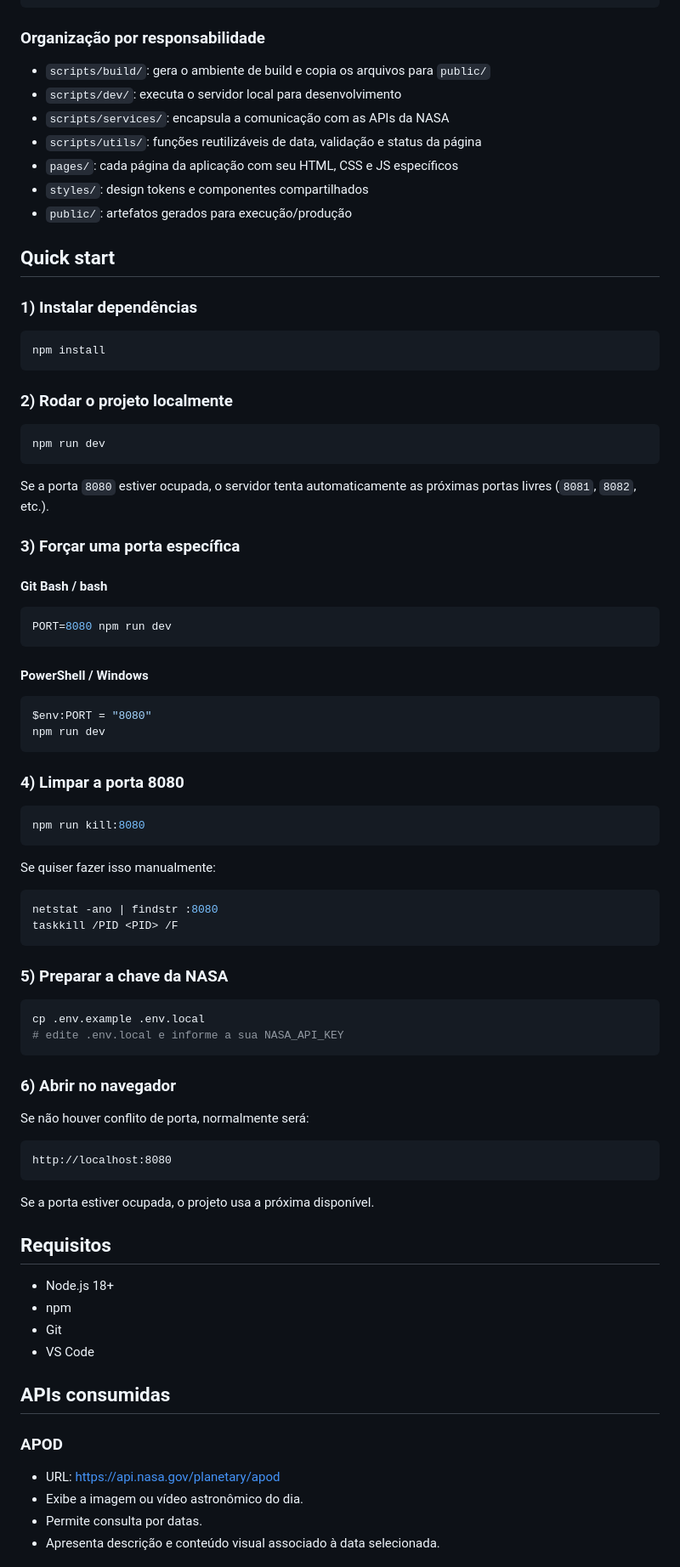
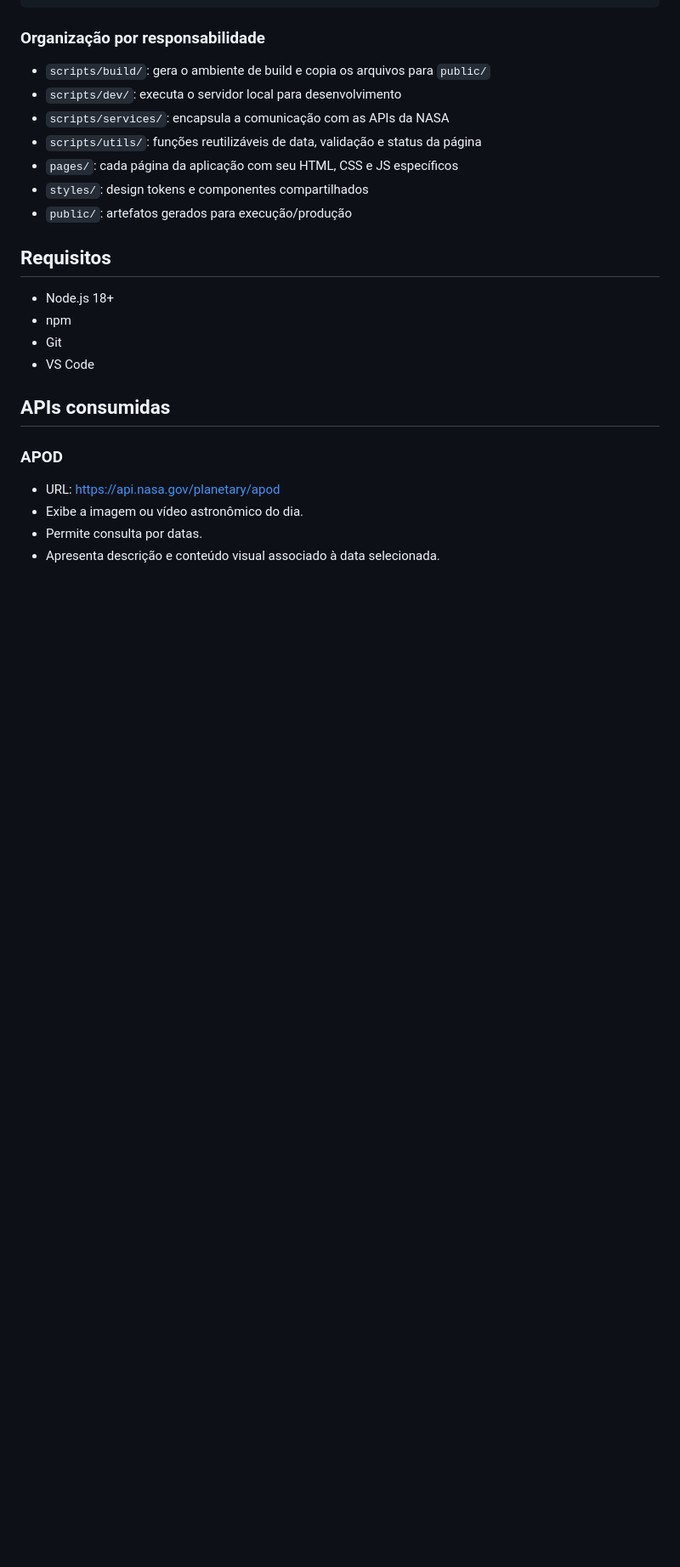
Before and after one commit to sabrinauniville/2026-2-1441AN-1111AN, a Markdown page: README.md, the part around one of its changes. Shown at 85% size. Rendered like a GitHub page; blank space fills up the shorter version.

````diff
--- a/README.md
+++ b/README.md
@@ -79,67 +79,6 @@ A organização foi separada por responsabilidade para deixar o ciclo de build,
 - `styles/`: design tokens e componentes compartilhados
 - `public/`: artefatos gerados para execução/produção
 
-## Quick start
-
-### 1) Instalar dependências
-
-```bash
-npm install
-```
-
-### 2) Rodar o projeto localmente
-
-```bash
-npm run dev
-```
-
-Se a porta `8080` estiver ocupada, o servidor tenta automaticamente as próximas portas livres (`8081`, `8082`, etc.).
-
-### 3) Forçar uma porta específica
-
-#### Git Bash / bash
-
-```bash
-PORT=8080 npm run dev
-```
-
-#### PowerShell / Windows
-
-```powershell
-$env:PORT = "8080"
-npm run dev
-```
-
-### 4) Limpar a porta 8080
-
-```bash
-npm run kill:8080
-```
-
-Se quiser fazer isso manualmente:
-
-```powershell
-netstat -ano | findstr :8080
-taskkill /PID <PID> /F
-```
-
-### 5) Preparar a chave da NASA
-
-```bash
-cp .env.example .env.local
-# edite .env.local e informe a sua NASA_API_KEY
-```
-
-### 6) Abrir no navegador
-
-Se não houver conflito de porta, normalmente será:
-
-```text
-http://localhost:8080
-```
-
-Se a porta estiver ocupada, o projeto usa a próxima disponível.
-
 ## Requisitos
 
 - Node.js 18+
````
Also changed, not shown: other parts of README.md (+26 -73 lines).
